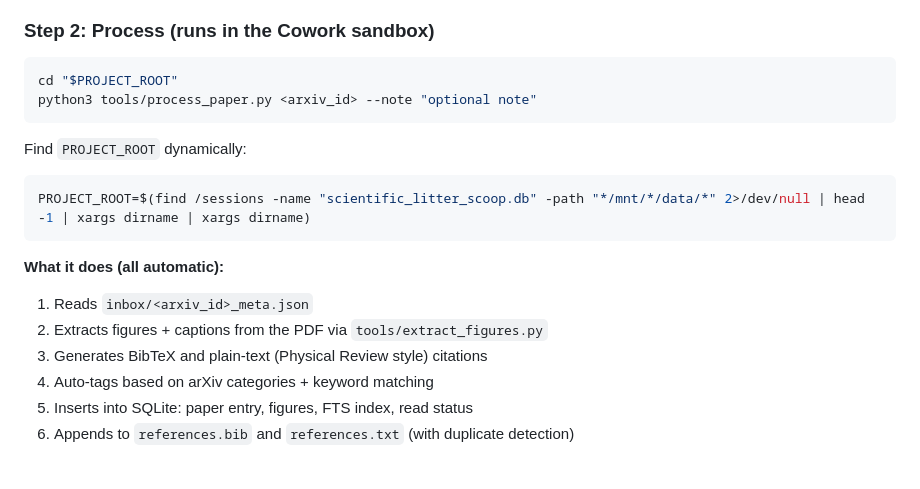
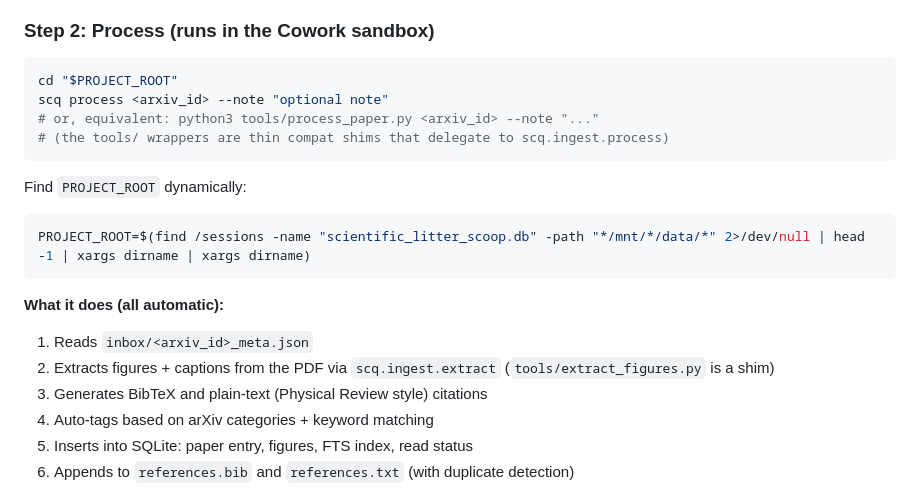
Before and after one commit to pquarterman17/arXivPoopScooper, a Markdown page: CLAUDE.md, the part around one of its changes. Drawn GitHub-style; blank space fills up the shorter version.

````diff
--- a/CLAUDE.md
+++ b/CLAUDE.md
@@ -66,7 +67,9 @@ bash tools/fetch.sh <arxiv_id>
 
 ```bash
 cd "$PROJECT_ROOT"
-python3 tools/process_paper.py <arxiv_id> --note "optional note"
+scq process <arxiv_id> --note "optional note"
+# or, equivalent: python3 tools/process_paper.py <arxiv_id> --note "..."
+# (the tools/ wrappers are thin compat shims that delegate to scq.ingest.process)
 ```
 
 Find `PROJECT_ROOT` dynamically:
@@ -76,7 +79,7 @@ PROJECT_ROOT=$(find /sessions -name "scientific_litter_scoop.db" -path "*/mnt/*/
 
 **What it does (all automatic):**
 1. Reads `inbox/<arxiv_id>_meta.json`
-2. Extracts figures + captions from the PDF via `tools/extract_figures.py`
+2. Extracts figures + captions from the PDF via `scq.ingest.extract` (`tools/extract_figures.py` is a shim)
 3. Generates BibTeX and plain-text (Physical Review style) citations
 4. Auto-tags based on arXiv categories + keyword matching
 5. Inserts into SQLite: paper entry, figures, FTS index, read status
````
Also changed, not shown: other parts of CLAUDE.md (+37 -29 lines), FEATURES.md (+31 -11 lines), README.md (+26 -13 lines).
